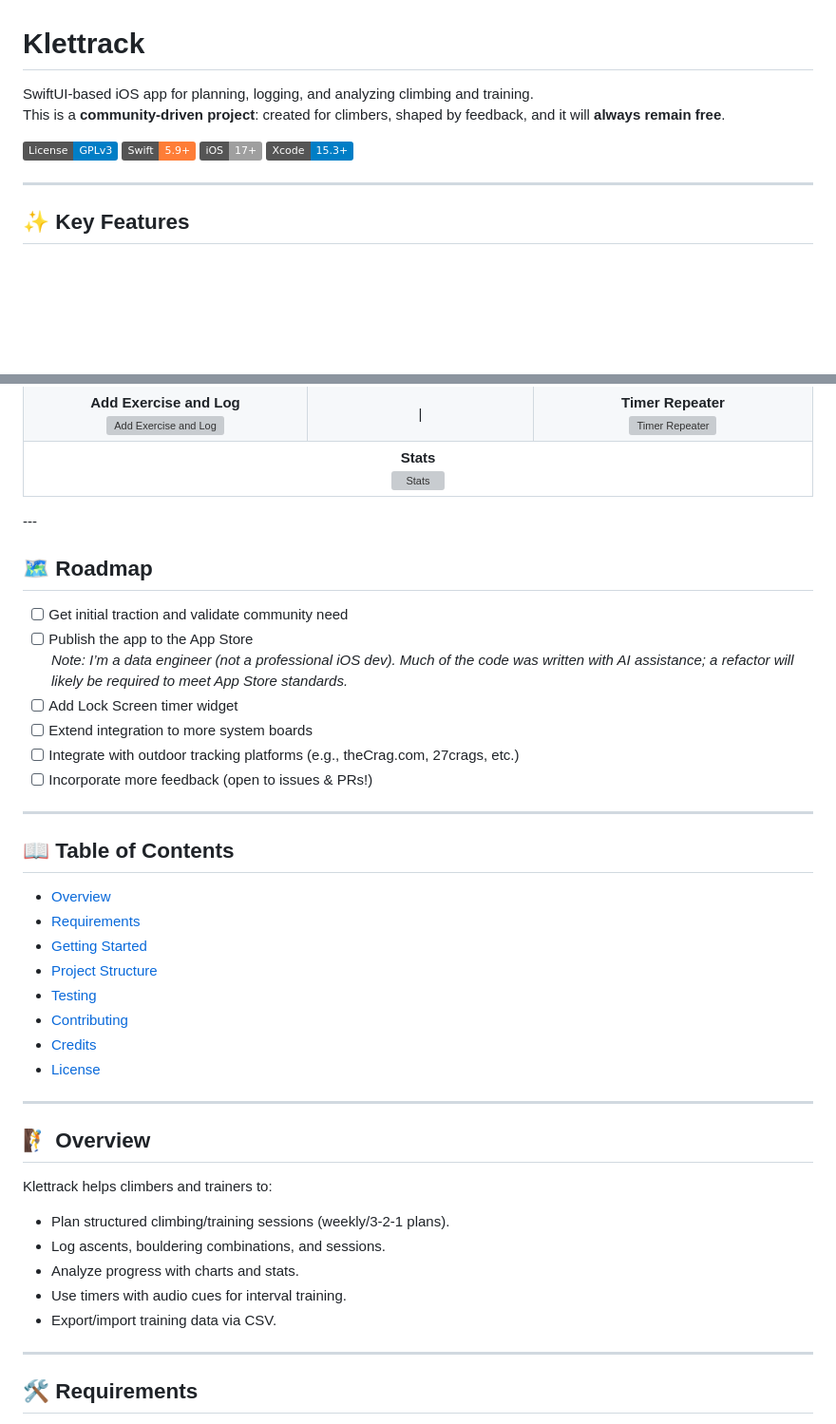
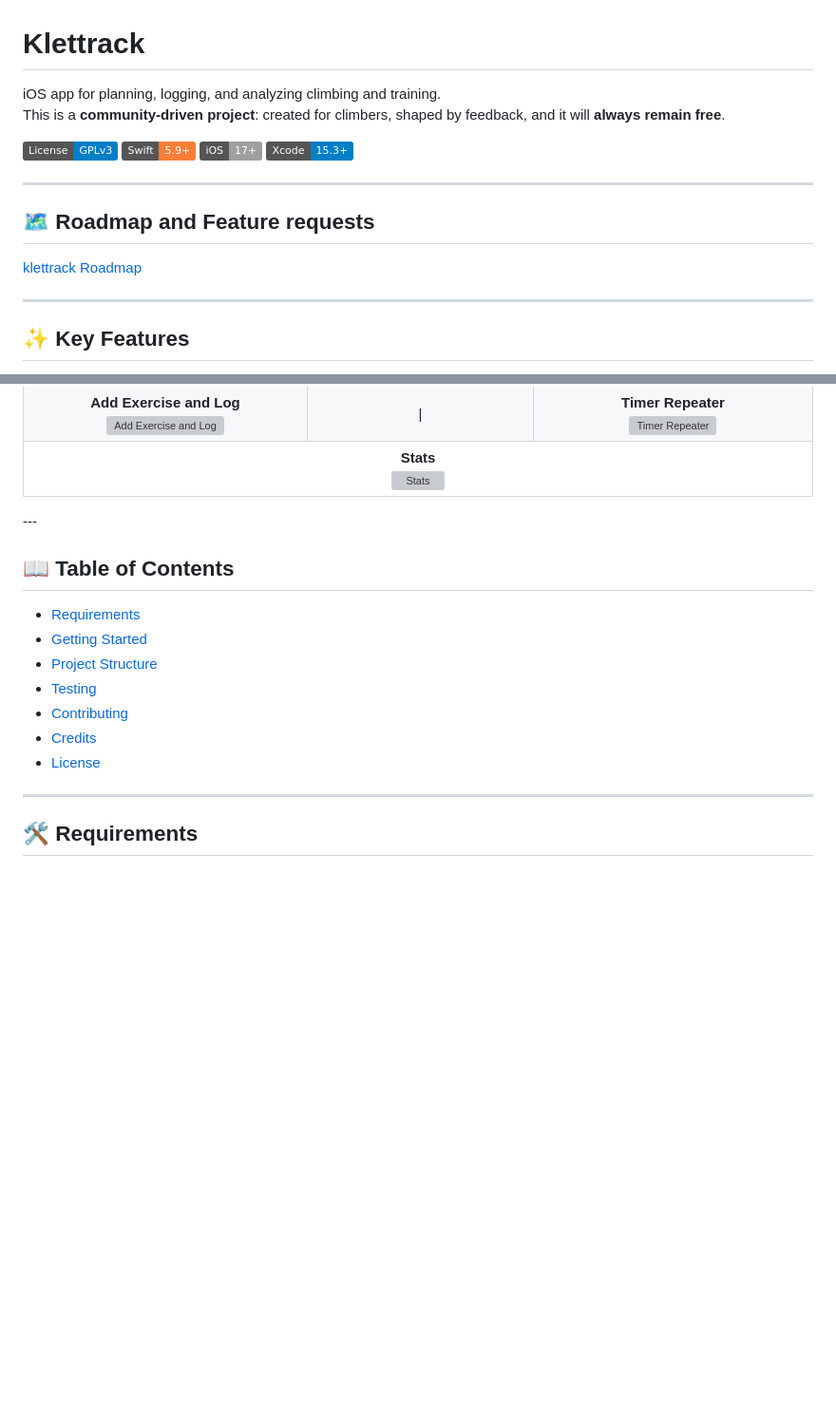
Before and after one commit to shaharnoy/Klettrack, a Markdown page: README.md, 2 parts joined by grey strips. Shown: that part at 95% size. Rendered like a GitHub page; badges without logos; blank space fills up the shorter version; grey boxes are pictures that could not be loaded.

```diff
--- a/README.md
+++ b/README.md
@@ -1,9 +1,15 @@
 # Klettrack
 
-SwiftUI-based iOS app for planning, logging, and analyzing climbing and training.
+iOS app for planning, logging, and analyzing climbing and training.
 This is a **community-driven project**: created for climbers, shaped by feedback, and it will **always remain free**.
 
 [![License: GPL v3](https://img.shields.io/badge/License-GPLv3-blue.svg)](LICENSE)  ![Swift](https://img.shields.io/badge/Swift-5.9+-orange.svg)  ![iOS](https://img.shields.io/badge/iOS-17+-lightgrey.svg)   ![Xcode](https://img.shields.io/badge/Xcode-15.3+-blue.svg)
+
+---
+
+## 🗺️ Roadmap and Feature requests
+
+ [klettrack Roadmap](https://klettrack.featurebase.app)
 
 ---
 
@@ -51,21 +57,7 @@ This is a **community-driven project**: created for climbers, shaped by feedback
 </table>
 ---
 
-## 🗺️ Roadmap
-
-- [ ] Get initial traction and validate community need
-- [ ] Publish the app to the App Store
-      _Note: I’m a data engineer (not a professional iOS dev). Much of the code was written with AI assistance; a refactor will likely be required to meet App Store standards._
-- [ ] Add Lock Screen timer widget
-- [ ] Extend integration to more system boards
-- [ ] Integrate with outdoor tracking platforms (e.g., theCrag.com, 27crags, etc.)
-- [ ] Incorporate more feedback (open to issues & PRs!)
-
----
-
 ## 📖 Table of Contents
-
-* [Overview](#overview)
 * [Requirements](#requirements)
 * [Getting Started](#getting-started)
 * [Project Structure](#project-structure)
@@ -73,18 +65,6 @@ This is a **community-driven project**: created for climbers, shaped by feedback
 * [Contributing](#contributing)
 * [Credits](#credits)
 * [License](#license)
-
----
-
-## 🧗 Overview
-
-Klettrack helps climbers and trainers to:
-
-* Plan structured climbing/training sessions (weekly/3-2-1 plans).
-* Log ascents, bouldering combinations, and sessions.
-* Analyze progress with charts and stats.
-* Use timers with audio cues for interval training.
-* Export/import training data via CSV.
 
 ---
 
```
